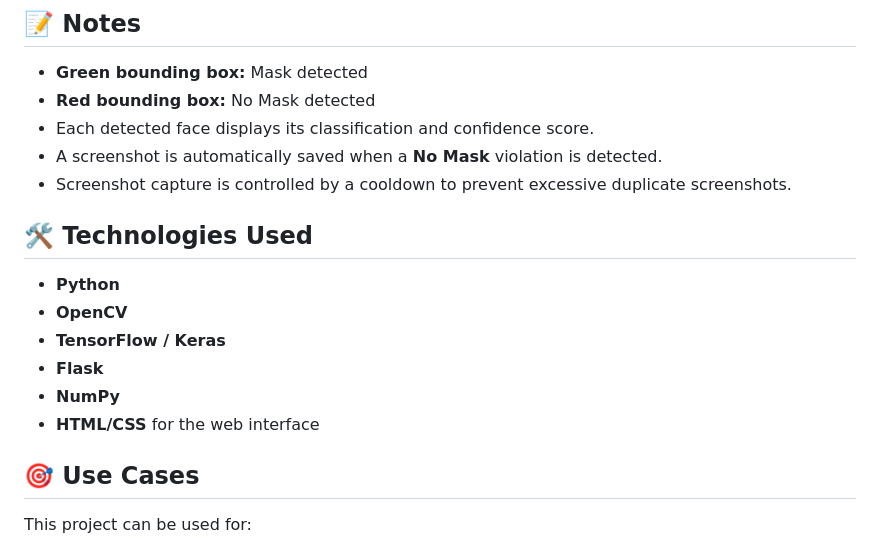
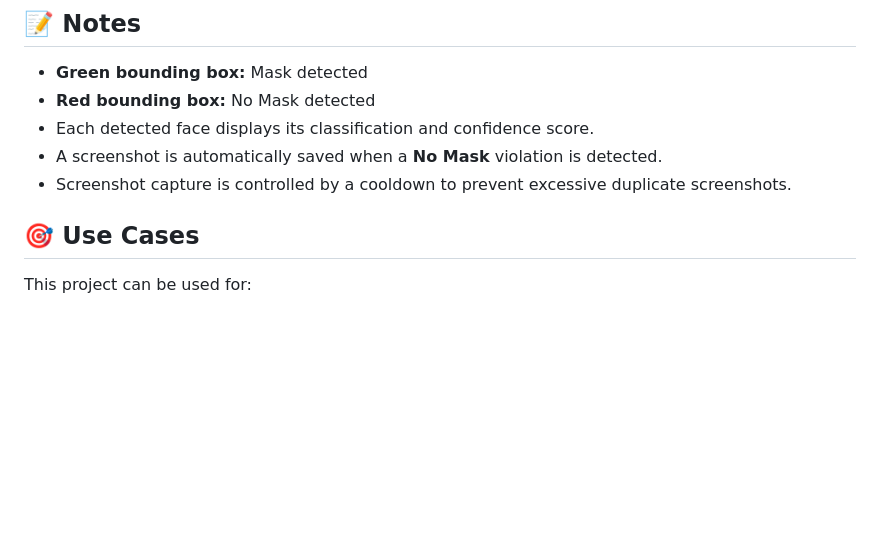
Before and after one commit to sangam7477/Face-mask-detector, a Markdown page: README.md, the part around the change. Drawn GitHub-style; blank space fills up the shorter version.

Commit message:
Remove Technologies Used section from README
Removed the 'Technologies Used' section from the README.

```diff
--- a/README.md
+++ b/README.md
@@ -141,14 +141,6 @@ Flask provides the web interface through which the face mask detection system ca
 * A screenshot is automatically saved when a **No Mask** violation is detected.
 * Screenshot capture is controlled by a cooldown to prevent excessive duplicate screenshots.
 
-## 🛠️ Technologies Used
-
-* **Python**
-* **OpenCV**
-* **TensorFlow / Keras**
-* **Flask**
-* **NumPy**
-* **HTML/CSS** for the web interface
 
 ## 🎯 Use Cases
 
```
